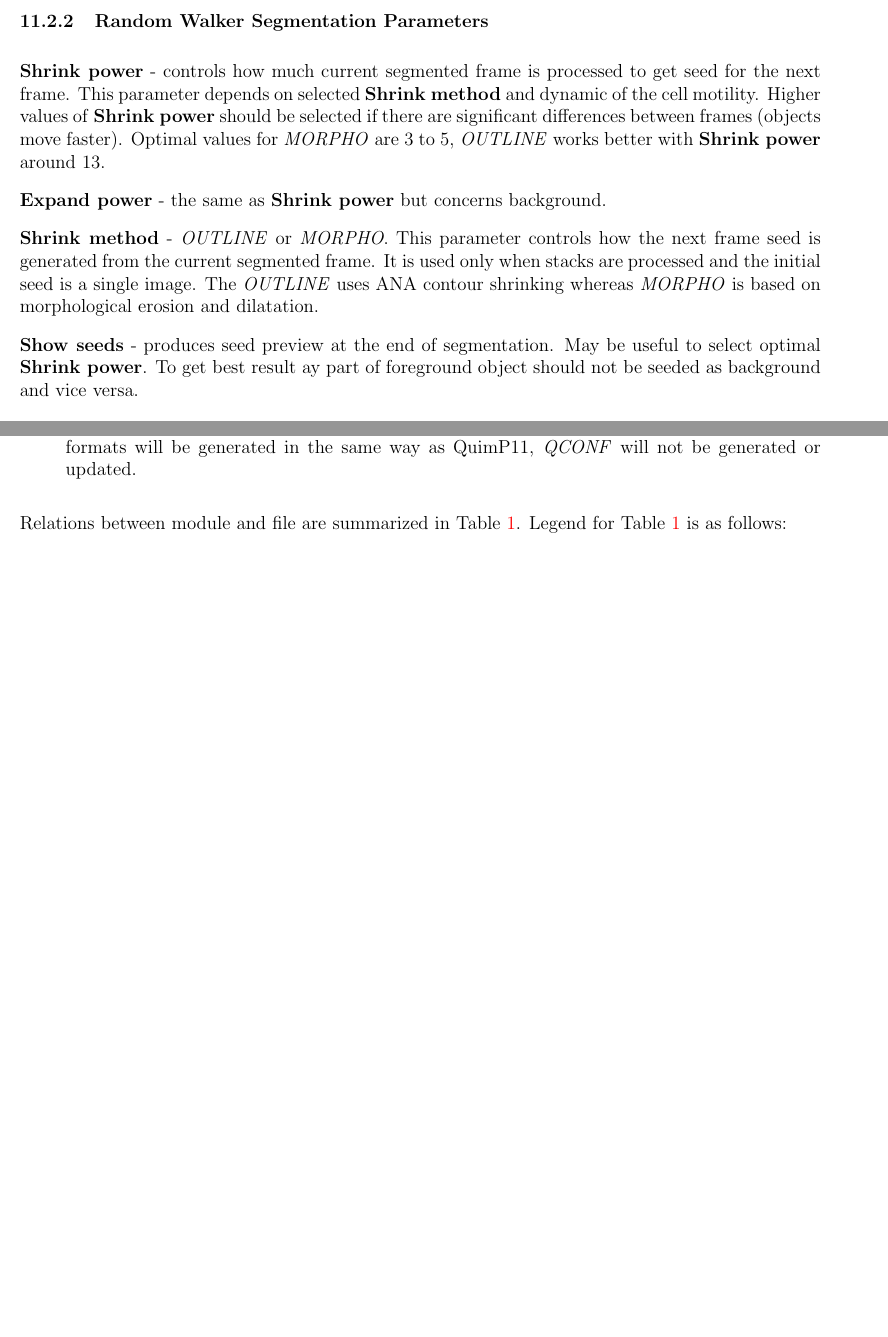
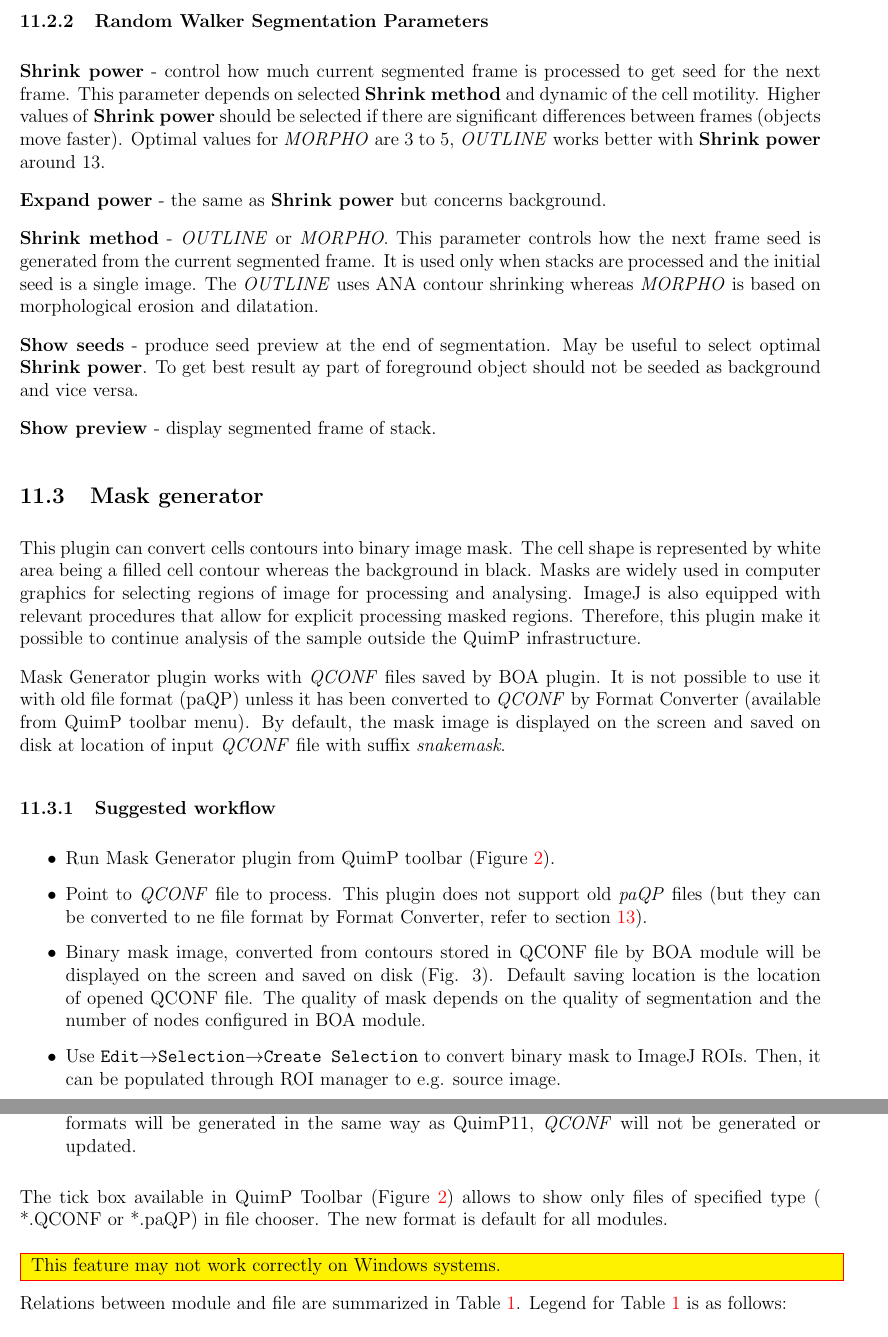
Before and after one commit to CellDynamics/QuimP-Doc, a LaTeX document (Docs/QuimP_Guide.tex): two parts of pages 27 and 31 of 45, joined at a grey line, cut so that both start at the same text, the shorter picture padded with empty space. Compiled offline with pdfLaTeX.

Commit message:
Updated RW plugin doc and added mask doc

```diff
--- a/Docs/QuimP_Guide.tex
+++ b/Docs/QuimP_Guide.tex
@@ -569,6 +570,16 @@
 
 \subsubsection{Random Walker Segmentation Parameters}
 
+\textbf{Shrink power} - control how much current segmented frame is processed to get seed for the next frame. This parameter depends on selected \textbf{Shrink method} and dynamic of the cell motility. Higher values of \textbf{Shrink power} should be selected if there are significant differences between frames (objects move faster). Optimal values for \textit{MORPHO} are 3 to 5, \textit{OUTLINE} works better with \textbf{Shrink power} around 13.
+
+\textbf{Expand power} - the same as \textbf{Shrink power} but concerns background.
+
+\textbf{Shrink method} - \textit{OUTLINE} or \textit{MORPHO}. This parameter controls how the next frame seed is generated from the current segmented frame. It is used only when stacks are processed and the initial seed is a single image. The \textit{OUTLINE} uses ANA contour shrinking whereas \textit{MORPHO} is based on morphological erosion and dilatation.
+
+\textbf{Show seeds} - produce seed preview at the end of segmentation. May be useful to select optimal \textbf{Shrink power}. To get best result ay part of foreground object should not be seeded as background and vice versa.
+
+\textbf{Show preview} - display segmented frame of stack.
+
 \begin{figure}[ht]
 	\centering
 	\includegraphics[width=8cm]{screenRandomWalk.png}
@@ -576,13 +587,21 @@
 	\label{fig:rwdialog}
 \end{figure}
 
-\textbf{Shrink power} - controls how much current segmented frame is processed to get seed for the next frame. This parameter depends on selected \textbf{Shrink method} and dynamic of the cell motility. Higher values of \textbf{Shrink power} should be selected if there are significant differences between frames (objects move faster). Optimal values for \textit{MORPHO} are 3 to 5, \textit{OUTLINE} works better with \textbf{Shrink power} around 13.
+\subsection{Mask generator}
+\label{sec:MaskGenerator}
 
-\textbf{Expand power} - the same as \textbf{Shrink power} but concerns background.
+This plugin can convert cells contours into binary image mask. The cell shape is represented by white area being a filled cell contour whereas the background in black. Masks are widely used in computer graphics for selecting regions of image for processing and analysing. ImageJ is also equipped with relevant procedures that allow for explicit processing masked regions. Therefore, this plugin make it possible to continue analysis of the sample outside the QuimP infrastructure.
 
-\textbf{Shrink method} - \textit{OUTLINE} or \textit{MORPHO}. This parameter controls how the next frame seed is generated from the current segmented frame. It is used only when stacks are processed and the initial seed is a single image. The \textit{OUTLINE} uses ANA contour shrinking whereas \textit{MORPHO} is based on morphological erosion and dilatation.
+Mask Generator plugin works with \textit{QCONF} files saved by BOA plugin. It is not possible to use it with old file format (paQP) unless it has been converted to \textit{QCONF} by Format Converter (available from QuimP toolbar menu). By default, the mask image is displayed on the screen and saved on disk at location of input \textit{QCONF} file with suffix \textit{snakemask}.
 
-\textbf{Show seeds} - produces seed preview at the end of segmentation. May be useful to select optimal \textbf{Shrink power}. To get best result ay part of foreground object should not be seeded as background and vice versa.
+\subsubsection{Suggested workflow}
+
+\begin{itemize}
+	\item Run Mask Generator plugin from QuimP toolbar (Figure \ref{fig:quimpBar}).
+	\item Point to \textit{QCONF} file to process. This plugin does not support old \textit{paQP} files (but they can be converted to ne file format by Format Converter, refer to section \ref{sec:DataFilesExplained}).
+	\item Binary mask image, converted from contours stored in QCONF file by BOA module will be displayed on the screen and saved on disk (Fig. 3). Default saving location is the location of opened QCONF file. The quality of mask depends on the quality of segmentation and the number of nodes configured in BOA module.
+	\item Use \texttt{Edit$\rightarrow$Selection$\rightarrow$Create Selection} to convert binary mask to ImageJ ROIs. Then, it can be populated through ROI manager to e.g. source image.
+\end{itemize}
 
 \section{Protrusion tracking}
 \label{sec:ProtTracking}
@@ -629,6 +649,15 @@
 	\item loading \textit{QCONF} file to QuimP module causes that this file will be updated and saved back. Files in previous format (\textit{paQP}, \textit{snQP}, etc) can be optionally regenerated by Format Converter\footnote{Available from QuimP Toolbar $\textit{Tools}\rightarrow\textit{Format Converter}$} directory. \textbf{This is recommended approach.}
 	\item loading \textit{paQP} to QuimP module switches QuimP to compatibility mode - all files in previous formats will be generated in the same way as QuimP11, \textit{QCONF} will not be generated or updated.
 \end{itemize}
+
+The tick box available in QuimP Toolbar (Figure \ref{fig:quimpBar}) allows to show only files of specified type ( *.QCONF or *.paQP) in file chooser. The new format is default for all modules.
+\\\\
+\noindent\fcolorbox{red}{yellow}{
+	\parbox{\textwidth} {
+		This feature may not work correctly on Windows systems.
+	}
+}
+
 Relations between module and file are summarized in Table \ref{filestable}. Legend for Table \ref{filestable} is as follows:
 \begin{itemize}
 	\item \textbf{N} - file is created.
```
Also changed, not shown: Docs/screenRandomWalk.png, Docs/QuimP_Guide.tex (16 more changed lines).
